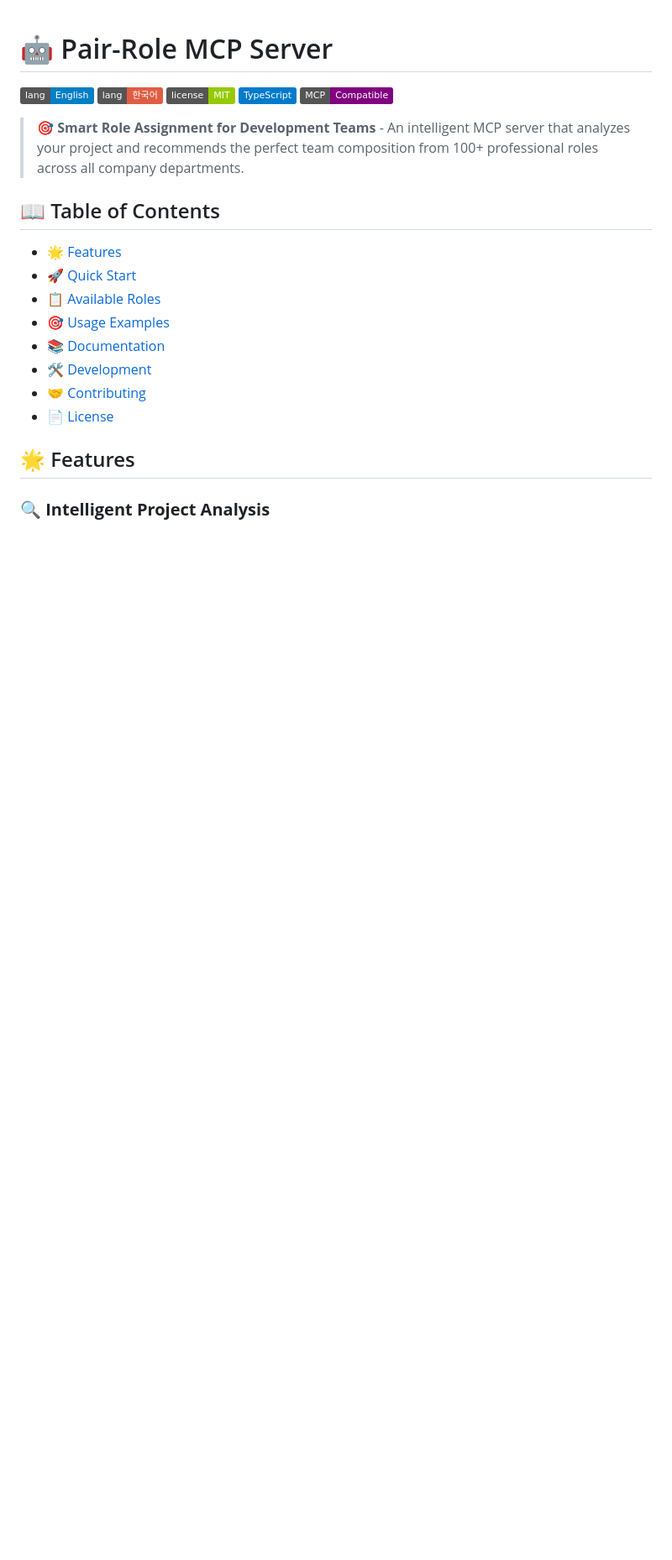
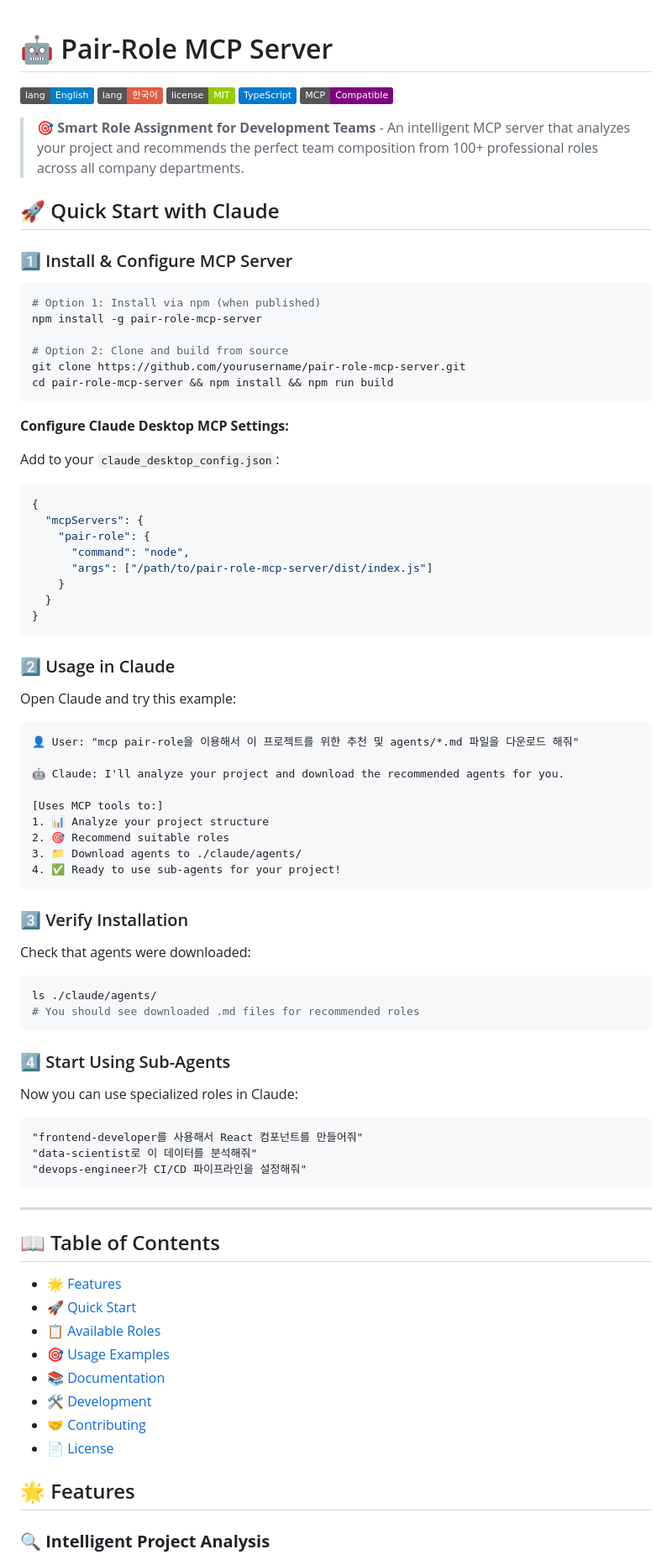
Before and after one commit to hongsw/pair-role-mcp-server, a Markdown page: README.md, the part around one of its changes. Shown at 84% size. GitHub-like rendering; badges without logos; blank space fills up the shorter version.

Commit message:
Update README with comprehensive Claude usage instructions
- Add clear installation options (npm vs source build)
- Include proper Claude Desktop MCP configuration
- Consolidate duplicate Quick Start sections
- Provide step-by-step setup and usage example
- Show Korean example usage as requested

🤖 Generated with [Claude Code](https://claude.ai/code)

Co-Authored-By: Claude <noreply@anthropic.com>

````diff
--- a/README.md
+++ b/README.md
@@ -7,6 +7,68 @@
 [![MCP](https://img.shields.io/badge/MCP-Compatible-purple.svg)](https://modelcontextprotocol.org/)
 
 > 🎯 **Smart Role Assignment for Development Teams** - An intelligent MCP server that analyzes your project and recommends the perfect team composition from 100+ professional roles across all company departments.
+
+## 🚀 Quick Start with Claude
+
+### 1️⃣ Install & Configure MCP Server
+
+```bash
+# Option 1: Install via npm (when published)
+npm install -g pair-role-mcp-server
+
+# Option 2: Clone and build from source
+git clone https://github.com/yourusername/pair-role-mcp-server.git
+cd pair-role-mcp-server && npm install && npm run build
+```
+
+**Configure Claude Desktop MCP Settings:**
+
+Add to your `claude_desktop_config.json`:
+```json
+{
+  "mcpServers": {
+    "pair-role": {
+      "command": "node",
+      "args": ["/path/to/pair-role-mcp-server/dist/index.js"]
+    }
+  }
+}
+```
+
+### 2️⃣ Usage in Claude
+
+Open Claude and try this example:
+
+```
+👤 User: "mcp pair-role을 이용해서 이 프로젝트를 위한 추천 및 agents/*.md 파일을 다운로드 해줘"
+
+🤖 Claude: I'll analyze your project and download the recommended agents for you.
+
+[Uses MCP tools to:]
+1. 📊 Analyze your project structure
+2. 🎯 Recommend suitable roles
+3. 📁 Download agents to ./claude/agents/
+4. ✅ Ready to use sub-agents for your project!
+```
+
+### 3️⃣ Verify Installation
+
+Check that agents were downloaded:
+```bash
+ls ./claude/agents/
+# You should see downloaded .md files for recommended roles
+```
+
+### 4️⃣ Start Using Sub-Agents
+
+Now you can use specialized roles in Claude:
+```
+"frontend-developer를 사용해서 React 컴포넌트를 만들어줘"
+"data-scientist로 이 데이터를 분석해줘"
+"devops-engineer가 CI/CD 파이프라인을 설정해줘"
+```
+
+---
 
 ## 📖 Table of Contents
 
````
Also changed, not shown: other parts of README.md (+4 -4 lines).
